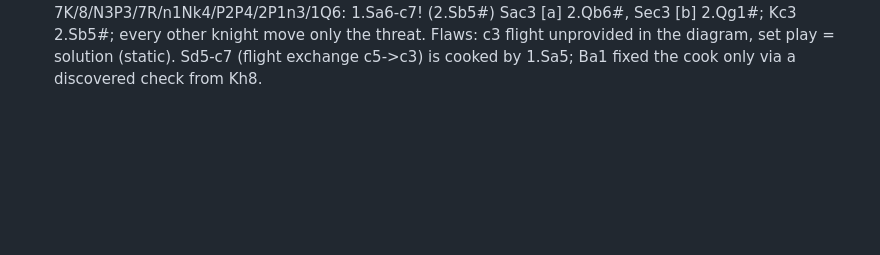
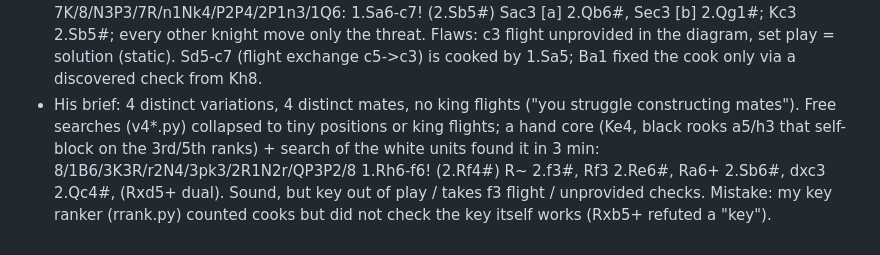
Before and after one commit to evgiz0r/ChessProblemHelper, a Markdown page: knowledge/session_log.md, the part around the change. GitHub-like rendering; blank space fills up the shorter version.

Commit message:
Four-variation #2 draft and notes
Co-Authored-By: Claude Opus 5.5 <noreply@anthropic.com>
Claude-Session: https://claude.ai/code/session_01KN5joC8N3VRYsXeoD4pGcz

```diff
--- a/knowledge/session_log.md
+++ b/knowledge/session_log.md
@@ -768,3 +768,9 @@
   1.Sa6-c7! (2.Sb5#) Sac3 [a] 2.Qb6#, Sec3 [b] 2.Qg1#; Kc3 2.Sb5#; every other knight move only the threat.
   Flaws: c3 flight unprovided in the diagram, set play = solution (static). Sd5-c7 (flight exchange c5->c3)
   is cooked by 1.Sa5; Ba1 fixed the cook only via a discovered check from Kh8.
+- His brief: 4 distinct variations, 4 distinct mates, no king flights ("you struggle constructing mates").
+  Free searches (v4*.py) collapsed to tiny positions or king flights; a hand core (Ke4, black rooks a5/h3 that
+  self-block on the 3rd/5th ranks) + search of the white units found it in 3 min:
+  8/1B6/3K3R/r2N4/3pk3/2R1N2r/QP3P2/8 1.Rh6-f6! (2.Rf4#) R~ 2.f3#, Rf3 2.Re6#, Ra6+ 2.Sb6#, dxc3 2.Qc4#,
+  (Rxd5+ dual). Sound, but key out of play / takes f3 flight / unprovided checks. Mistake: my key ranker
+  (rrank.py) counted cooks but did not check the key itself works (Rxb5+ refuted a "key").
```
